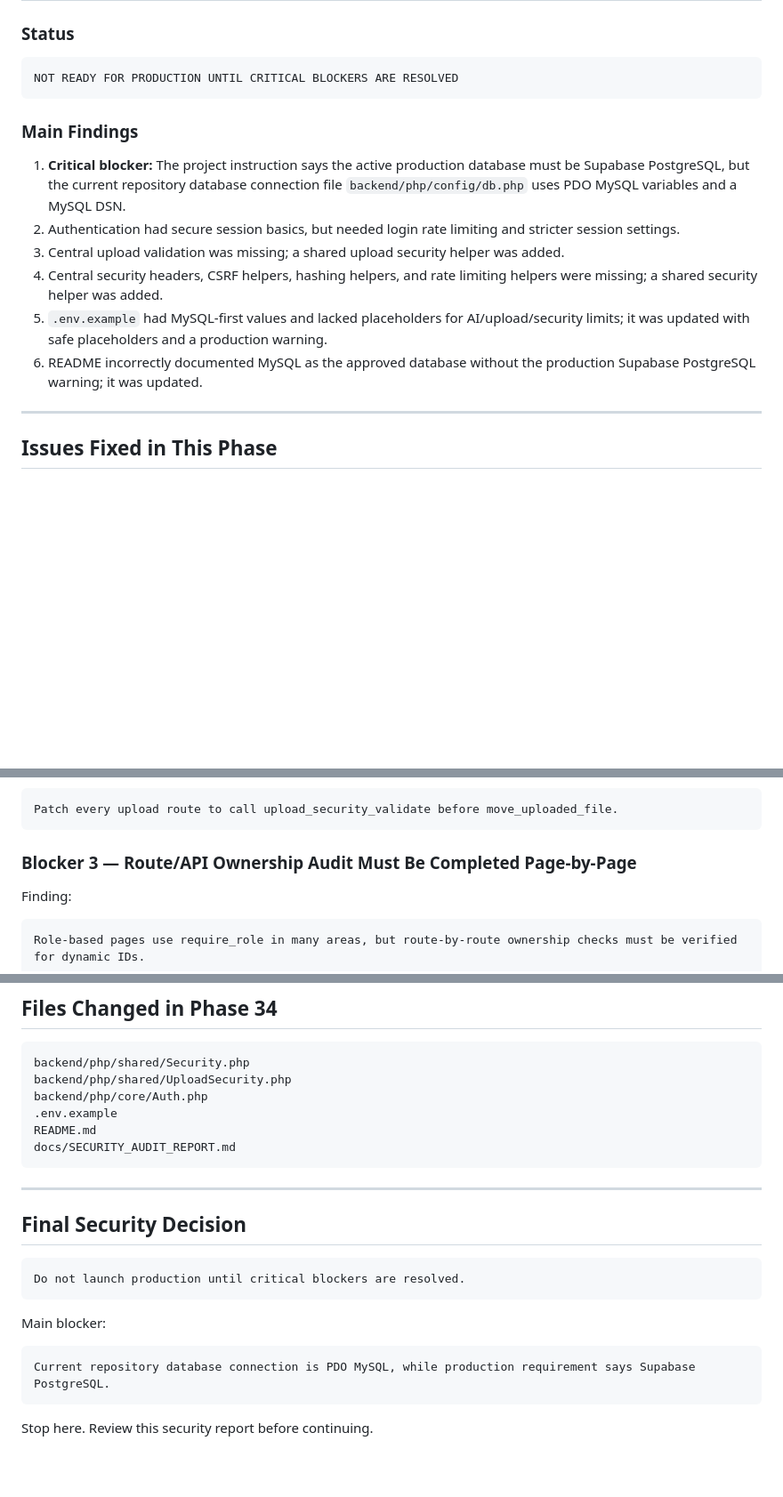
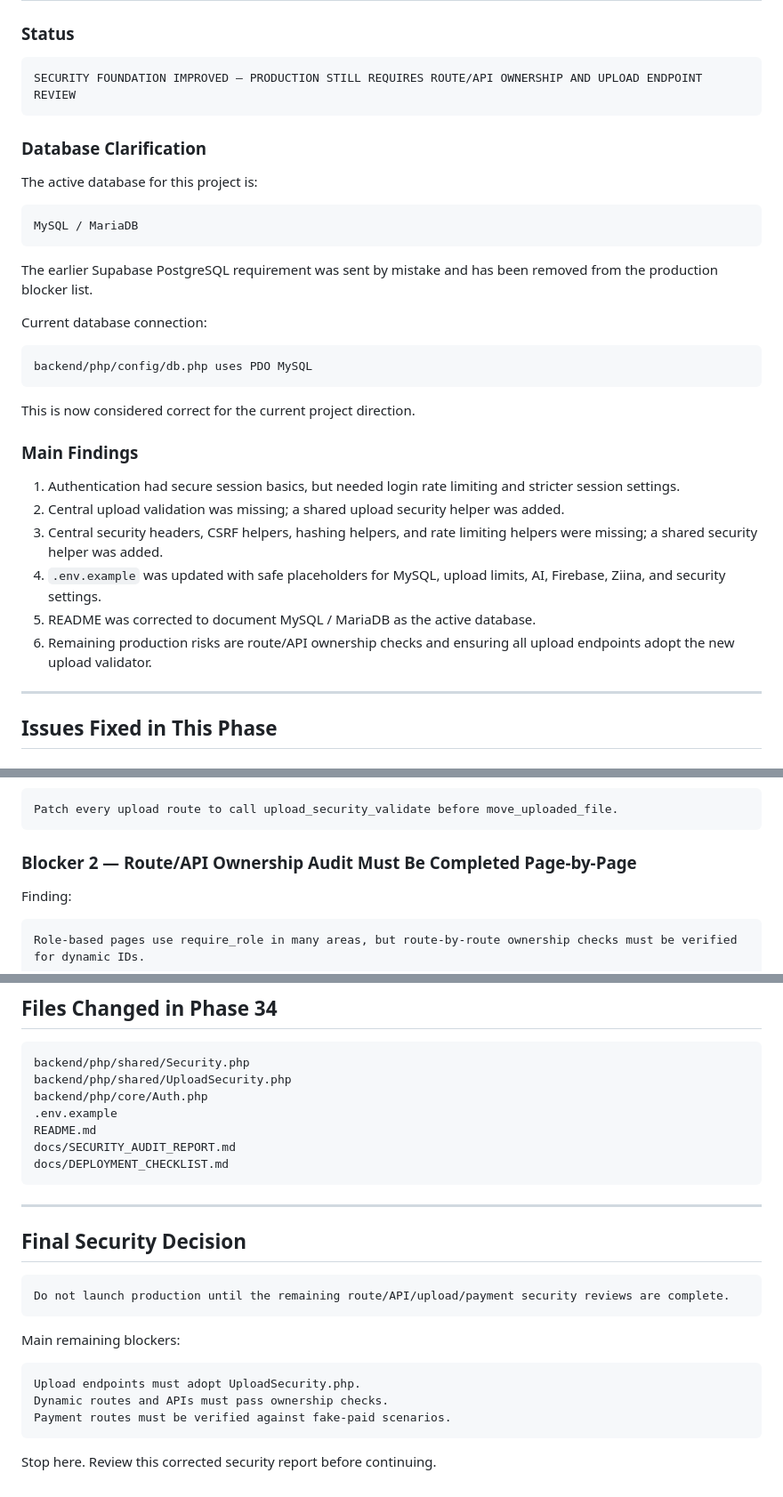
Before and after one commit to abdulrahmanal-saeed/classlink, a Markdown page: docs/SECURITY_AUDIT_REPORT.md, 3 parts joined by grey strips. Shown at 89% size. Drawn GitHub-style; blank space fills up the shorter version.

````diff
--- a/docs/SECURITY_AUDIT_REPORT.md
+++ b/docs/SECURITY_AUDIT_REPORT.md
@@ -23,17 +23,35 @@ No database provider migration was performed.
 ### Status
 
 ```text
-NOT READY FOR PRODUCTION UNTIL CRITICAL BLOCKERS ARE RESOLVED
+SECURITY FOUNDATION IMPROVED — PRODUCTION STILL REQUIRES ROUTE/API OWNERSHIP AND UPLOAD ENDPOINT REVIEW
 ```
+
+### Database Clarification
+
+The active database for this project is:
+
+```text
+MySQL / MariaDB
+```
+
+The earlier Supabase PostgreSQL requirement was sent by mistake and has been removed from the production blocker list.
+
+Current database connection:
+
+```text
+backend/php/config/db.php uses PDO MySQL
+```
+
+This is now considered correct for the current project direction.
 
 ### Main Findings
 
-1. **Critical blocker:** The project instruction says the active production database must be Supabase PostgreSQL, but the current repository database connection file `backend/php/config/db.php` uses PDO MySQL variables and a MySQL DSN.
-2. Authentication had secure session basics, but needed login rate limiting and stricter session settings.
-3. Central upload validation was missing; a shared upload security helper was added.
-4. Central security headers, CSRF helpers, hashing helpers, and rate limiting helpers were missing; a shared security helper was added.
-5. `.env.example` had MySQL-first values and lacked placeholders for AI/upload/security limits; it was updated with safe placeholders and a production warning.
-6. README incorrectly documented MySQL as the approved database without the production Supabase PostgreSQL warning; it was updated.
+1. Authentication had secure session basics, but needed login rate limiting and stricter session settings.
+2. Central upload validation was missing; a shared upload security helper was added.
+3. Central security headers, CSRF helpers, hashing helpers, and rate limiting helpers were missing; a shared security helper was added.
+4. `.env.example` was updated with safe placeholders for MySQL, upload limits, AI, Firebase, Ziina, and security settings.
+5. README was corrected to document MySQL / MariaDB as the active database.
+6. Remaining production risks are route/API ownership checks and ensuring all upload endpoints adopt the new upload validator.
 
 ---
 
@@ -247,7 +229,7 @@ Required action:
 Patch every upload route to call upload_security_validate before move_uploaded_file.
 ```
 
-### Blocker 3 — Route/API Ownership Audit Must Be Completed Page-by-Page
+### Blocker 2 — Route/API Ownership Audit Must Be Completed Page-by-Page
 
 Finding:
 
@@ -640,6 +637,7 @@ backend/php/core/Auth.php
 .env.example
 README.md
 docs/SECURITY_AUDIT_REPORT.md
+docs/DEPLOYMENT_CHECKLIST.md
 ```
 
 ---
@@ -647,13 +645,15 @@ docs/SECURITY_AUDIT_REPORT.md
 ## Final Security Decision
 
 ```text
-Do not launch production until critical blockers are resolved.
+Do not launch production until the remaining route/API/upload/payment security reviews are complete.
 ```
 
-Main blocker:
+Main remaining blockers:
 
 ```text
-Current repository database connection is PDO MySQL, while production requirement says Supabase PostgreSQL.
+Upload endpoints must adopt UploadSecurity.php.
+Dynamic routes and APIs must pass ownership checks.
+Payment routes must be verified against fake-paid scenarios.
 ```
 
-Stop here. Review this security report before continuing.
+Stop here. Review this corrected security report before continuing.
````
Also changed, not shown: other parts of docs/SECURITY_AUDIT_REPORT.md (+25 -46 lines).
